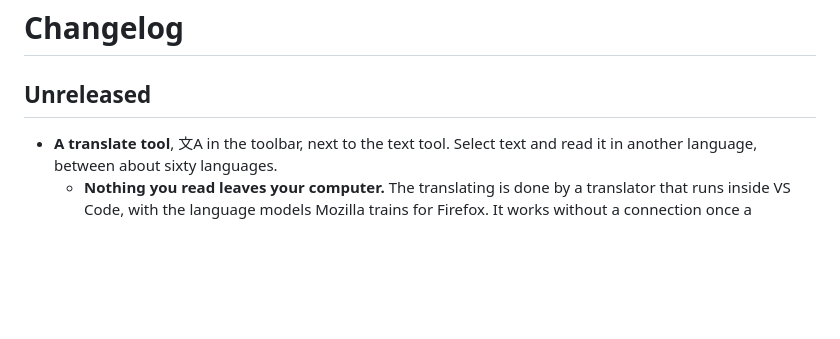
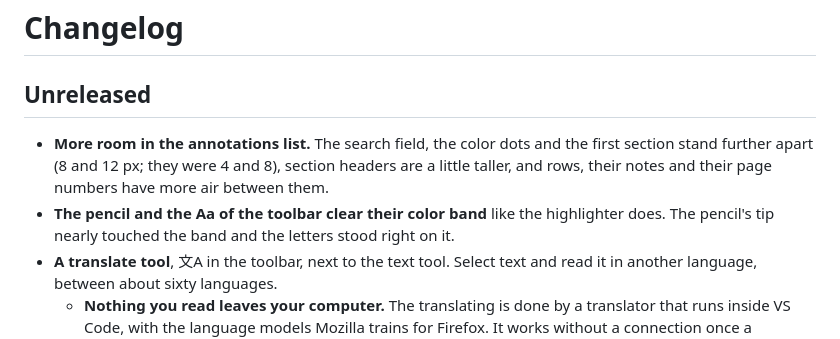
Before and after one commit to ArthurSudbrackIbarra/reading-room-vscode-extension, a Markdown page: CHANGELOG.md, the part around the change. Rendered like a GitHub page; blank space fills up the shorter version.

```diff
--- a/CHANGELOG.md
+++ b/CHANGELOG.md
@@ -2,6 +2,8 @@
 
 ## Unreleased
 
+- **More room in the annotations list.** The search field, the color dots and the first section stand further apart (8 and 12 px; they were 4 and 8), section headers are a little taller, and rows, their notes and their page numbers have more air between them.
+- **The pencil and the Aa of the toolbar clear their color band** like the highlighter does. The pencil's tip nearly touched the band and the letters stood right on it.
 - **A translate tool**, 文A in the toolbar, next to the text tool. Select text and read it in another language, between about sixty languages.
   - **Nothing you read leaves your computer.** The translating is done by a translator that runs inside VS Code, with the language models Mozilla trains for Firefox. It works without a connection once a language is on your computer.
   - With the tool on, every selection is translated as soon as you let go. With no tool on, **文A** is at the end of the bar next to a selection, and in the popover of a highlight.
```
Also changed, not shown: README.md (+7 -7 lines), docs/color-picker.png, docs/demo.png, docs/drawing-bar.png, docs/reading-sounds.png, docs/select-bar.png, docs/text-bar.png, 2 other files.
